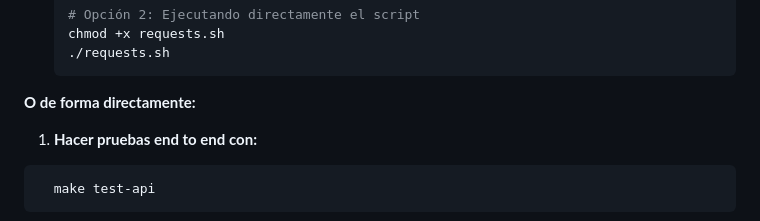
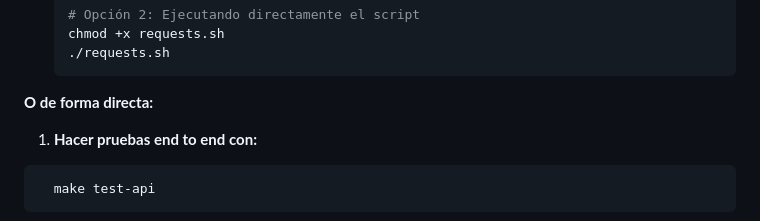
Before and after one commit to mdelrosariocoronado/programacion_web_2026, a Markdown page: README.md, the part around the change. Rendered like a GitHub page.

Commit message:
correccion del readme

````diff
--- a/README.md
+++ b/README.md
@@ -199,7 +199,7 @@ Para validar el funcionamiento completo de la API de punta a punta con peticione
    ```
 
 
-**O de forma directamente:**
+**O de forma directa:**
 1. **Hacer pruebas end to end con:**
  ```bash
    make test-api
````
